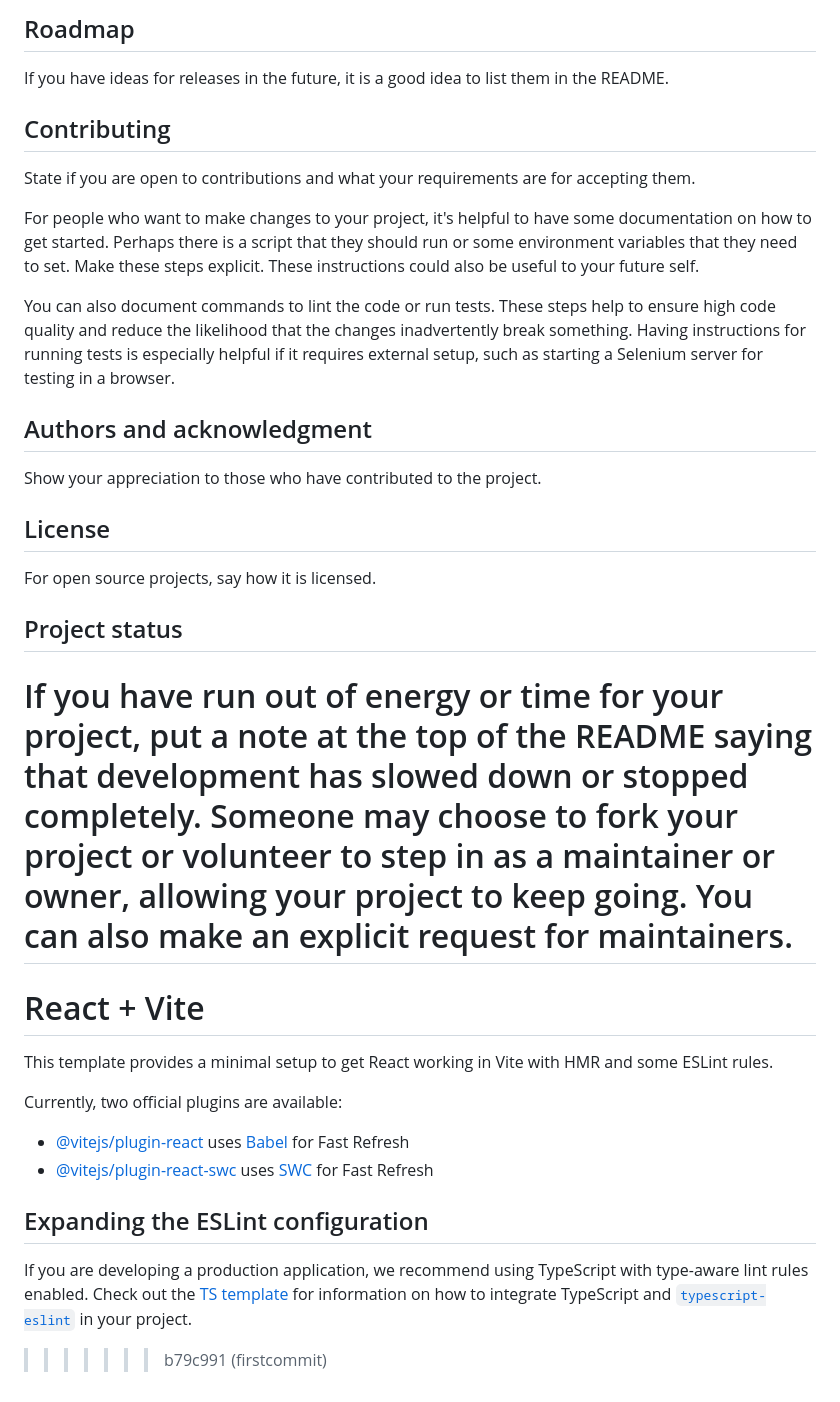
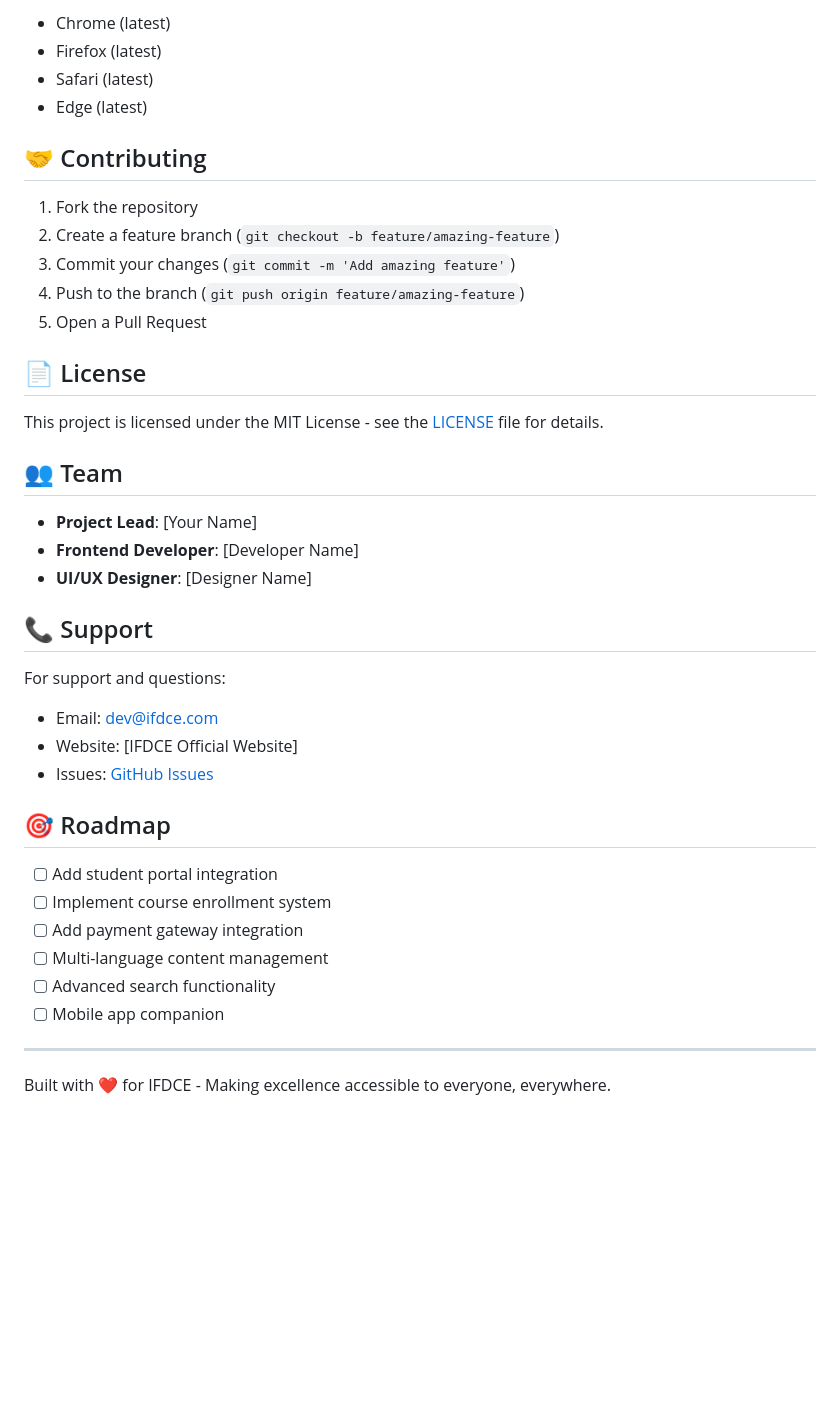
Before and after one commit to red-jen/IFDCE, a Markdown page: README.md, the part around one of its changes. GitHub-like rendering; blank space fills up the shorter version.

```diff
--- a/README.md
+++ b/README.md
@@ -76,33 +143,43 @@ Tell people where they can go to for help. It can be any combination of an issue
 
-## Roadmap
-If you have ideas for releases in the future, it is a good idea to list them in the README.
+- Chrome (latest)
+- Firefox (latest)
+- Safari (latest)
+- Edge (latest)
 
-## Contributing
-State if you are open to contributions and what your requirements are for accepting them.
+## 🤝 Contributing
 
-For people who want to make changes to your project, it's helpful to have some documentation on how to get started. Perhaps there is a script that they should run or some environment variables that they need to set. Make these steps explicit. These instructions could also be useful to your future self.
+1. Fork the repository
+2. Create a feature branch (`git checkout -b feature/amazing-feature`)
+3. Commit your changes (`git commit -m 'Add amazing feature'`)
+4. Push to the branch (`git push origin feature/amazing-feature`)
+5. Open a Pull Request
 
-You can also document commands to lint the code or run tests. These steps help to ensure high code quality and reduce the likelihood that the changes inadvertently break something. Having instructions for running tests is especially helpful if it requires external setup, such as starting a Selenium server for testing in a browser.
+## 📄 License
 
-## Authors and acknowledgment
-Show your appreciation to those who have contributed to the project.
+This project is licensed under the MIT License - see the [LICENSE](LICENSE) file for details.
 
-## License
-For open source projects, say how it is licensed.
+## 👥 Team
 
-## Project status
-If you have run out of energy or time for your project, put a note at the top of the README saying that development has slowed down or stopped completely. Someone may choose to fork your project or volunteer to step in as a maintainer or owner, allowing your project to keep going. You can also make an explicit request for maintainers.
-=======
-# React + Vite
+- **Project Lead**: [Your Name]
+- **Frontend Developer**: [Developer Name]
+- **UI/UX Designer**: [Designer Name]
 
-This template provides a minimal setup to get React working in Vite with HMR and some ESLint rules.
+## 📞 Support
 
-Currently, two official plugins are available:
+For support and questions:
+- Email: dev@ifdce.com
+- Website: [IFDCE Official Website]
+- Issues: [GitHub Issues](https://github.com/yourusername/ifdce-website/issues)
 
-- [@vitejs/plugin-react](https://github.com/vitejs/vite-plugin-react/blob/main/packages/plugin-react) uses [Babel](https://babeljs.io/) for Fast Refresh
-- [@vitejs/plugin-react-swc](https://github.com/vitejs/vite-plugin-react/blob/main/packages/plugin-react-swc) uses [SWC](https://swc.rs/) for Fast Refresh
+## 🎯 Roadmap
 
-## Expanding the ESLint configuration
+- [ ] Add student portal integration
+- [ ] Implement course enrollment system
+- [ ] Add payment gateway integration
+- [ ] Multi-language content management
+- [ ] Advanced search functionality
+- [ ] Mobile app companion
 
-If you are developing a production application, we recommend using TypeScript with type-aware lint rules enabled. Check out the [TS template](https://github.com/vitejs/vite/tree/main/packages/create-vite/template-react-ts) for information on how to integrate TypeScript and [`typescript-eslint`](https://typescript-eslint.io) in your project.
->>>>>>> b79c991 (firstcommit)
+---
+
+Built with ❤️ for IFDCE - Making excellence accessible to everyone, everywhere.
```
Also changed, not shown: other parts of README.md (+113 -46 lines).
